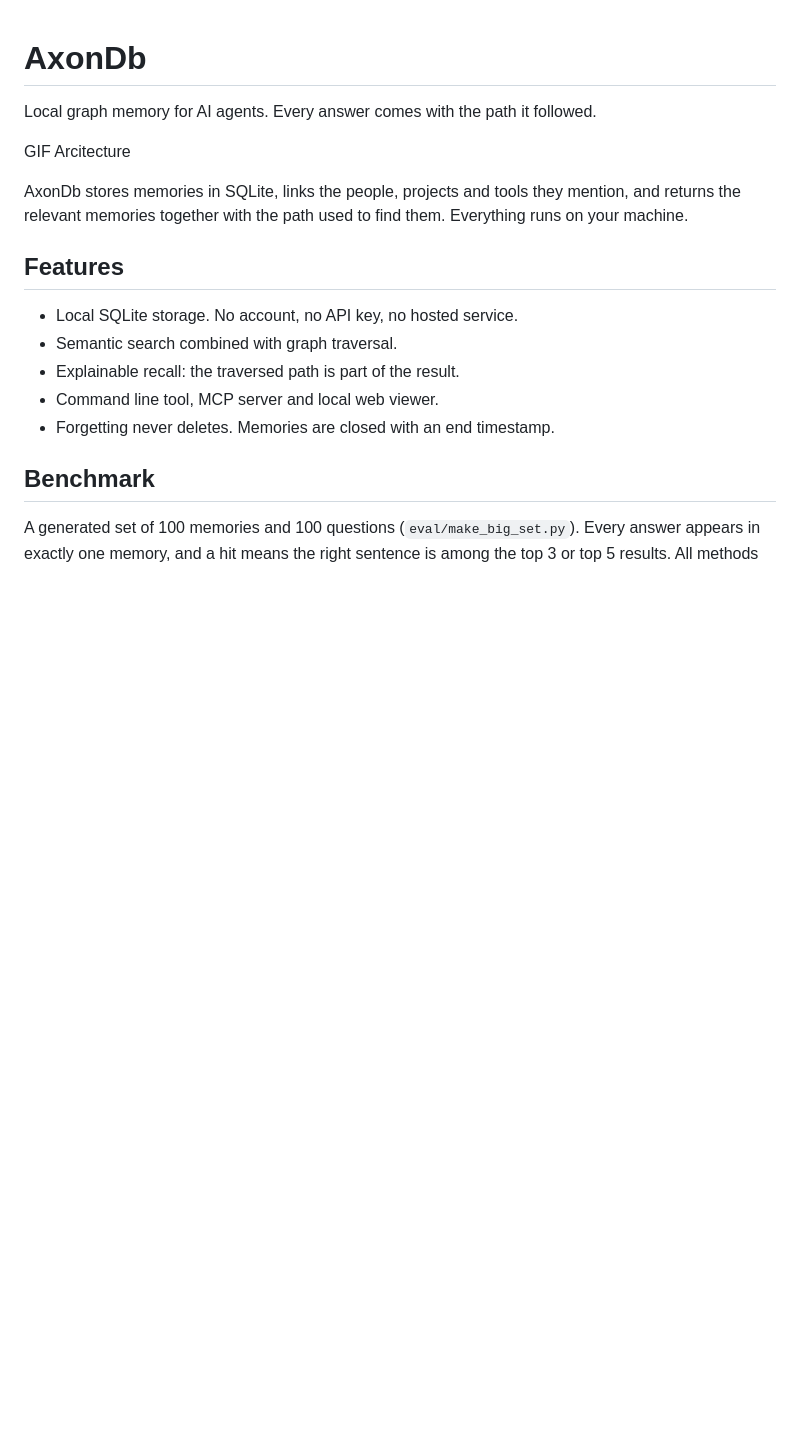
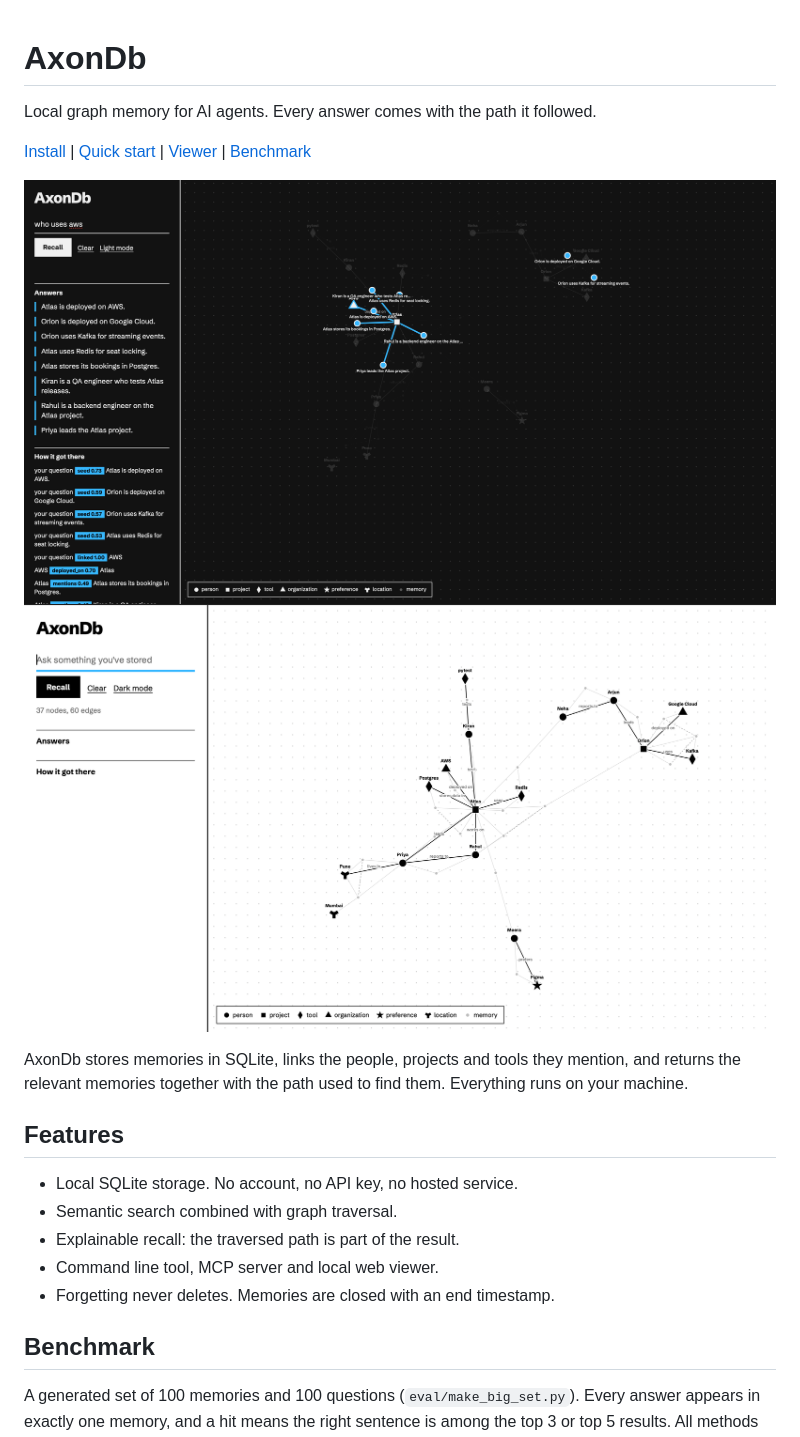
Before and after one commit to yashogale30/AxonDb, a Markdown page: README.md, the part around the change. GitHub-like rendering; pictures changed too: img1.png (added), img2.png (added); blank space fills up the shorter version.

```diff
--- a/README.md
+++ b/README.md
@@ -2,8 +2,10 @@
 
 Local graph memory for AI agents. Every answer comes with the path it followed.
 
-GIF
-Arcitecture
+[Install](#install) | [Quick start](#quick-start) | [Viewer](#viewer) | [Benchmark](#benchmark)
+
+![AxonDb screenshot 1](img1.png)
+![AxonDb screenshot 2](img2.png)
 
 AxonDb stores memories in SQLite, links the people, projects and tools they mention, and returns the relevant memories together with the path used to find them. Everything runs on your machine.
 
```
